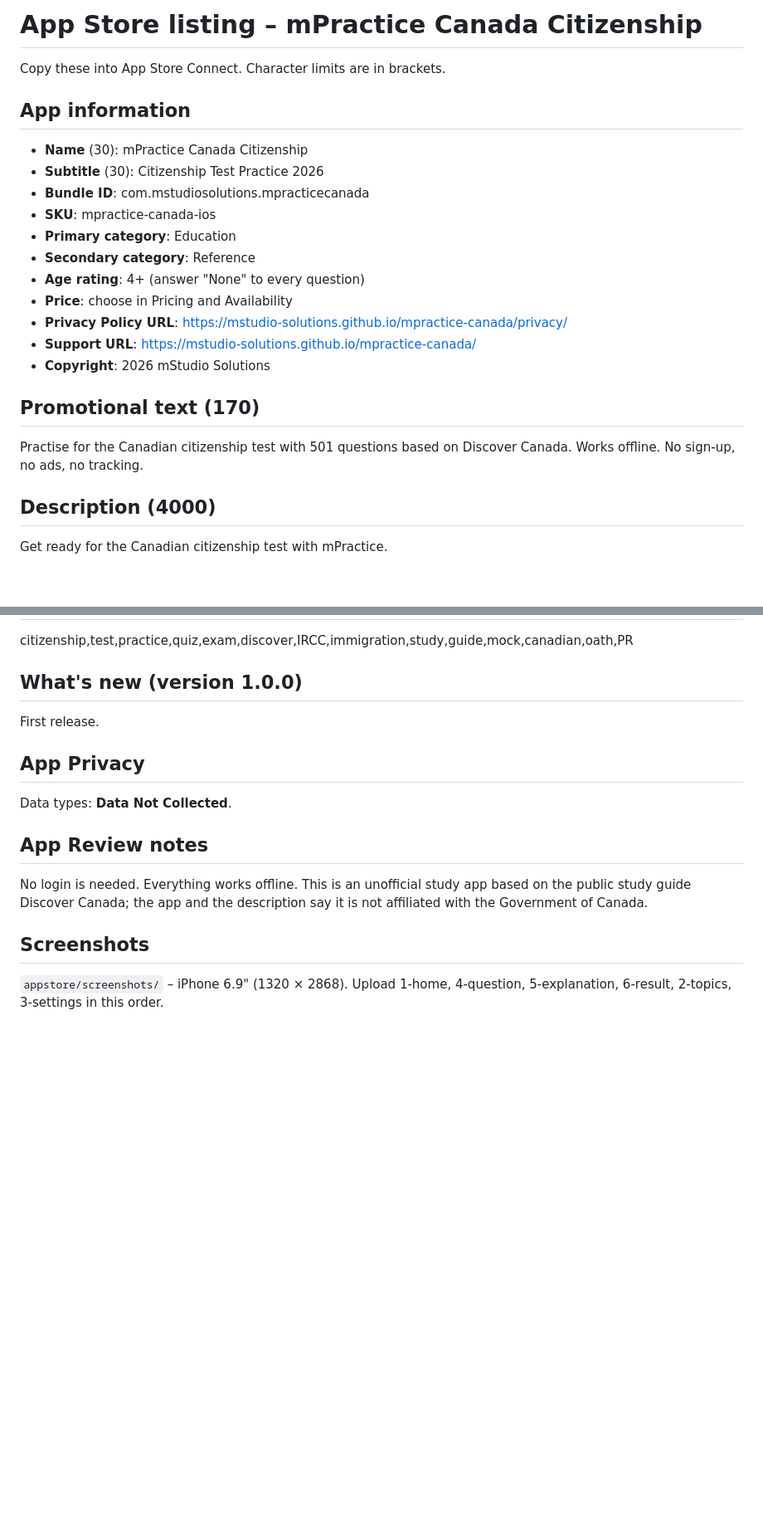
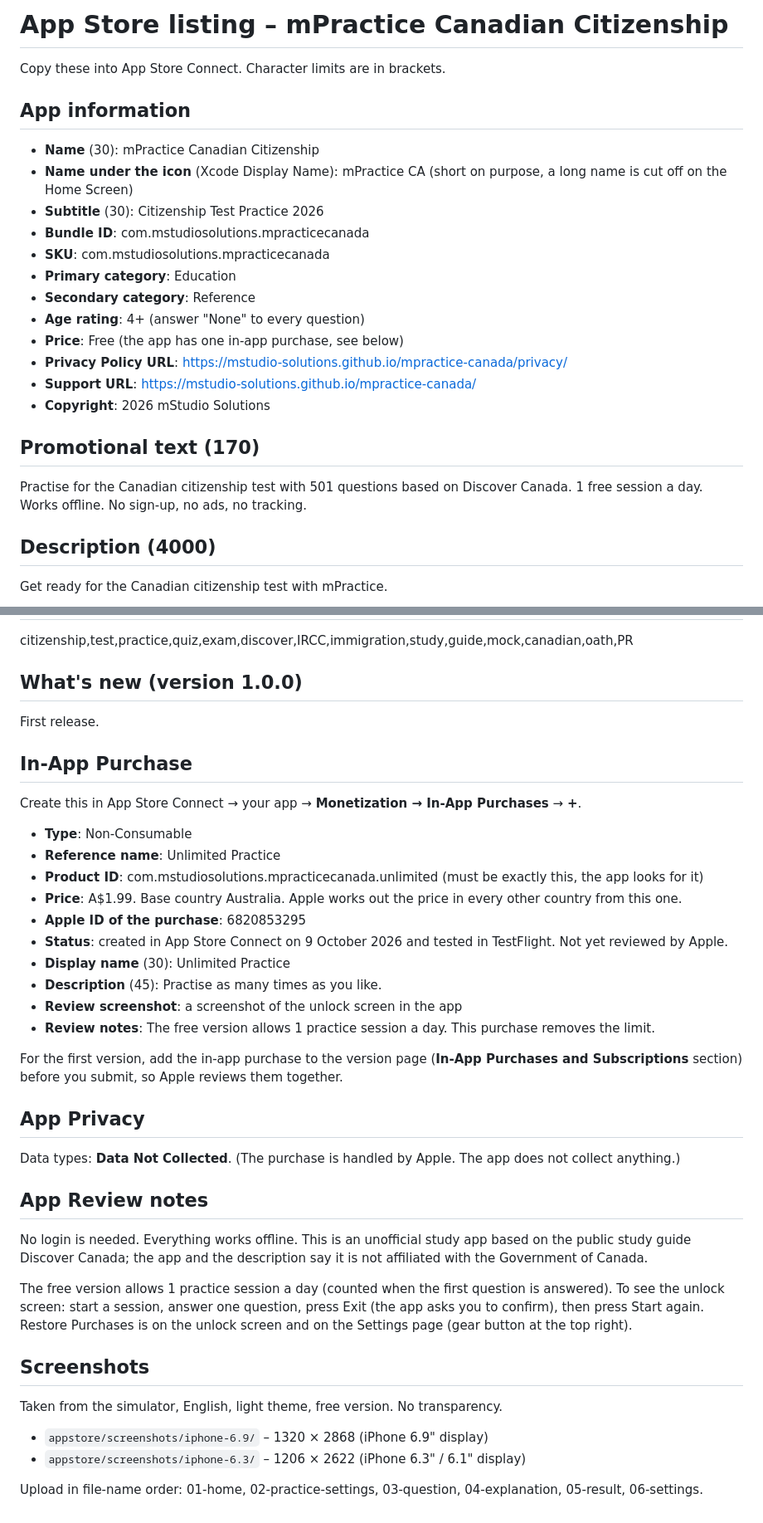
Before and after one commit to mstudio-solutions/mPractice-for-Canadian-Citizenship, a Markdown page: appstore/metadata.md, 2 parts joined by grey strips. Shown at 83% size. GitHub-like rendering; blank space fills up the shorter version.

Commit message:
Update App Store listing: pricing, in-app purchase, languages

```diff
--- a/appstore/metadata.md
+++ b/appstore/metadata.md
@@ -1,24 +1,25 @@
-# App Store listing – mPractice Canada Citizenship
+# App Store listing – mPractice Canadian Citizenship
 
 Copy these into App Store Connect. Character limits are in brackets.
 
 ## App information
 
-- **Name** (30): mPractice Canada Citizenship
+- **Name** (30): mPractice Canadian Citizenship
+- **Name under the icon** (Xcode Display Name): mPractice CA (short on purpose, a long name is cut off on the Home Screen)
 - **Subtitle** (30): Citizenship Test Practice 2026
 - **Bundle ID**: com.mstudiosolutions.mpracticecanada
-- **SKU**: mpractice-canada-ios
+- **SKU**: com.mstudiosolutions.mpracticecanada
 - **Primary category**: Education
 - **Secondary category**: Reference
 - **Age rating**: 4+ (answer "None" to every question)
-- **Price**: choose in Pricing and Availability
+- **Price**: Free (the app has one in-app purchase, see below)
 - **Privacy Policy URL**: https://mstudio-solutions.github.io/mpractice-canada/privacy/
 - **Support URL**: https://mstudio-solutions.github.io/mpractice-canada/
 - **Copyright**: 2026 mStudio Solutions
 
 ## Promotional text (170)
 
-Practise for the Canadian citizenship test with 501 questions based on Discover Canada. Works offline. No sign-up, no ads, no tracking.
+Practise for the Canadian citizenship test with 501 questions based on Discover Canada. 1 free session a day. Works offline. No sign-up, no ads, no tracking.
 
 ## Description (4000)
 
@@ -63,14 +75,38 @@ citizenship,test,practice,quiz,exam,discover,IRCC,immigration,study,guide,mock,c
 
 First release.
 
+## In-App Purchase
+
+Create this in App Store Connect → your app → **Monetization → In-App Purchases** → **+**.
+
+- **Type**: Non-Consumable
+- **Reference name**: Unlimited Practice
+- **Product ID**: com.mstudiosolutions.mpracticecanada.unlimited (must be exactly this, the app looks for it)
+- **Price**: A$1.99. Base country Australia. Apple works out the price in every other country from this one.
+- **Apple ID of the purchase**: 6820853295
+- **Status**: created in App Store Connect on 9 October 2026 and tested in TestFlight. Not yet reviewed by Apple.
+- **Display name** (30): Unlimited Practice
+- **Description** (45): Practise as many times as you like.
+- **Review screenshot**: a screenshot of the unlock screen in the app
+- **Review notes**: The free version allows 1 practice session a day. This purchase removes the limit.
+
+For the first version, add the in-app purchase to the version page (**In-App Purchases and Subscriptions** section) before you submit, so Apple reviews them together.
+
 ## App Privacy
 
-Data types: **Data Not Collected**.
+Data types: **Data Not Collected**. (The purchase is handled by Apple. The app does not collect anything.)
 
 ## App Review notes
 
 No login is needed. Everything works offline. This is an unofficial study app based on the public study guide Discover Canada; the app and the description say it is not affiliated with the Government of Canada.
 
+The free version allows 1 practice session a day (counted when the first question is answered). To see the unlock screen: start a session, answer one question, press Exit (the app asks you to confirm), then press Start again. Restore Purchases is on the unlock screen and on the Settings page (gear button at the top right).
+
 ## Screenshots
 
-`appstore/screenshots/` – iPhone 6.9" (1320 × 2868). Upload 1-home, 4-question, 5-explanation, 6-result, 2-topics, 3-settings in this order.
+Taken from the simulator, English, light theme, free version. No transparency.
+
+- `appstore/screenshots/iphone-6.9/` – 1320 × 2868 (iPhone 6.9" display)
+- `appstore/screenshots/iphone-6.3/` – 1206 × 2622 (iPhone 6.3" / 6.1" display)
+
+Upload in file-name order: 01-home, 02-practice-settings, 03-question, 04-explanation, 05-result, 06-settings.
```
Also changed, not shown: other parts of appstore/metadata.md (+11 -0 lines).
